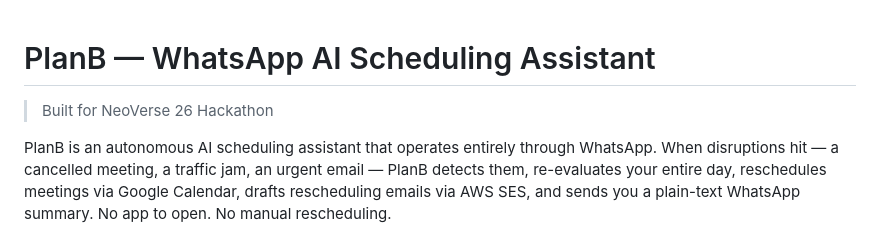
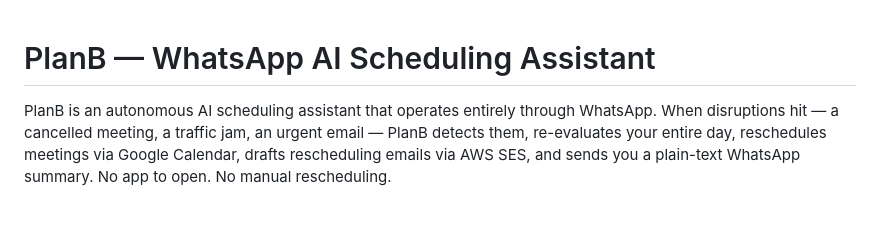
Before and after one commit to Sanjey2005/PlanB, a Markdown page: README.md, the part around the change. Drawn GitHub-style; blank space fills up the shorter version.

```diff
--- a/README.md
+++ b/README.md
@@ -1,6 +1,4 @@
 # PlanB — WhatsApp AI Scheduling Assistant
-
-> Built for NeoVerse 26 Hackathon
 
 PlanB is an autonomous AI scheduling assistant that operates entirely through WhatsApp. When disruptions hit — a cancelled meeting, a traffic jam, an urgent email — PlanB detects them, re-evaluates your entire day, reschedules meetings via Google Calendar, drafts rescheduling emails via AWS SES, and sends you a plain-text WhatsApp summary. No app to open. No manual rescheduling.
 
```
